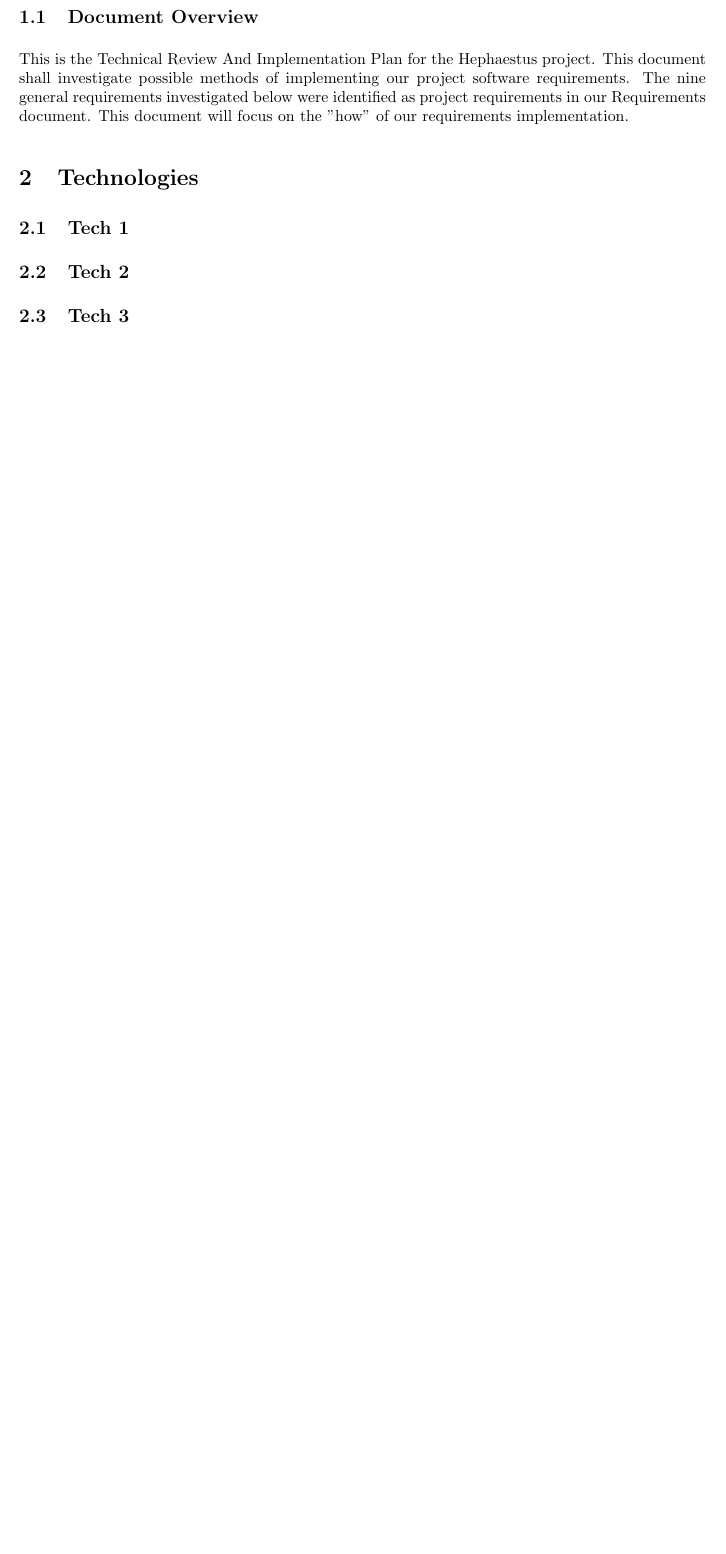
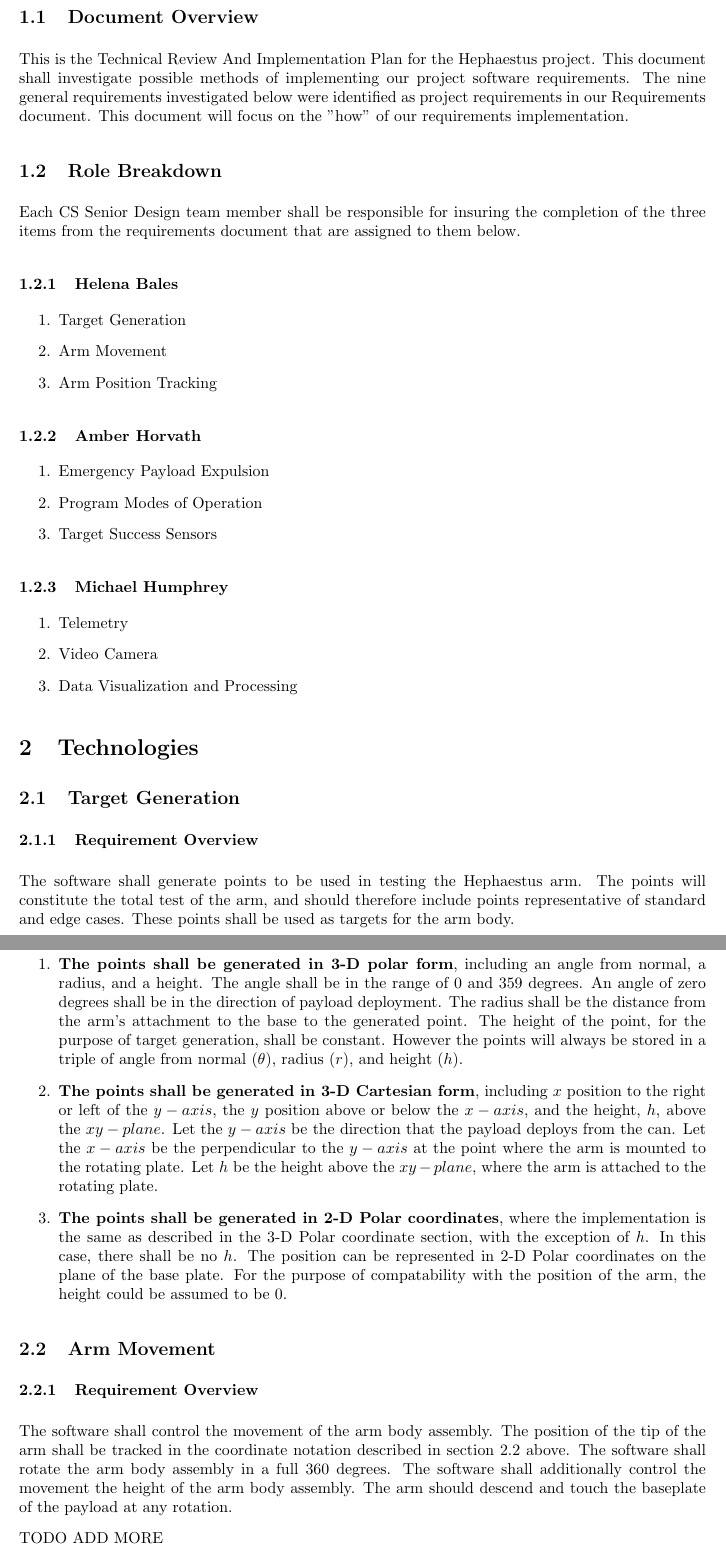
Before and after one commit to nonbinaryprogrammer/SeniorDesign, a LaTeX paper (deliverables/TechReview/TechReview.tex): part of page 3 of 7 before the commit and two parts of pages 4 and 5 of 11 after it, the two joined at a grey line, cut so that both start at the same text, the shorter picture padded with empty space. Compiled offline with pdfLaTeX.

Commit message:
adds solution to test positions

```diff
--- a/deliverables/TechReview/TechReview.tex
+++ b/deliverables/TechReview/TechReview.tex
@@ -72,7 +62,71 @@ This is the Technical Review And Implementation Plan for the Hephaestus project.
 This document shall investigate possible methods of implementing our project software requirements.
 The nine general requirements investigated below were identified as project requirements in our Requirements document.
 This document will focus on the "how" of our requirements implementation.
+\subsection{Role Breakdown}
+Each CS Senior Design team member shall be responsible for insuring the completion of the three items
+from the requirements document that are assigned to them below.
+\subsubsection{Helena Bales}
+\begin{enumerate}
+\item{Target Generation}
+\item{Arm Movement}
+\item{Arm Position Tracking}
+\end{enumerate}
+\subsubsection{Amber Horvath}
+\begin{enumerate}
+\item{Emergency Payload Expulsion}
+\item{Program Modes of Operation}
+\item{Target Success Sensors}
+\end{enumerate}
+\subsubsection{Michael Humphrey}
+\begin{enumerate}
+\item{Telemetry}
+\item{Video Camera}
+\item{Data Visualization and Processing}
+\end{enumerate}
+
 \section{Technologies}
-\subsection{Tech 1}
-\subsection{Tech 2}
-\subsection{Tech 3}
+\subsection{Target Generation}
+\subsubsection{Requirement Overview}
+The software shall generate points to be used in testing the Hephaestus arm.
+The points will constitute the total test of the arm, and should therefore include points
+representative of standard and edge cases.
+These points shall be used as targets for the arm body.
+\subsubsection{Proposed Solutions}
+\begin{enumerate}
+\item{
+\textbf{The points shall be generated in 3-D polar form}, including an angle from normal, a radius,
+and a height.
+The angle shall be in the range of 0 and 359 degrees.
+An angle of zero degrees shall be in the direction of payload deployment.
+The radius shall be the distance from the arm's attachment to the base to the generated point.
+The height of the point, for the purpose of target generation, shall be constant.
+However the points will always be stored in a triple of angle from normal (\(\theta\)), radius (\(r\)), and height (\(h\)).
+}
+\item{
+\textbf{The points shall be generated in 3-D Cartesian form}, including \(x\) position to the right
+or left of the \(y-axis\), the \(y\) position above or below the \(x-axis\), and the height, \(h\),
+above the \(xy-plane\).
+Let the \(y-axis\) be the direction that the payload deploys from the can.
+Let the \(x-axis\) be the perpendicular to the \(y-axis\) at the point where the arm is mounted
+to the rotating plate.
+Let \(h\) be the height above the \(xy-plane\), where the arm is attached to the rotating plate.
+}
+\item{
+\textbf{The points shall be generated in 2-D Polar coordinates}, where the implementation is the
+same as described in the 3-D Polar coordinate section, with the exception of \(h\).
+In this case, there shall be no \(h\).
+The position can be represented in 2-D Polar coordinates on the plane of the base plate.
+For the purpose of compatability with the position of the arm, the height could be assumed to be 0.
+}
+\end{enumerate}
+
+\subsection{Arm Movement}
+\subsubsection{Requirement Overview}
+The software shall control the movement of the arm body assembly.
+The position of the tip of the arm shall be tracked in the coordinate notation described in section 2.2 above.
+The software shall rotate the arm body assembly in a full 360 degrees.
+The software shall additionally control the movement the height of the arm body assembly.
+The arm should descend and touch the baseplate of the payload at any rotation.
+
+TODO ADD MORE
+\subsubsection{Proposed Solutions}
```
Also changed, not shown: deliverables/TechReview/Appendix.tex (+4 -4 lines), deliverables/TechReview/Glossary.tex (added, +16 -0 lines), deliverables/TechReview/TechReview.pdf, deliverables/TechReview/TechReview.tex (49 more changed lines), 7 other files.
